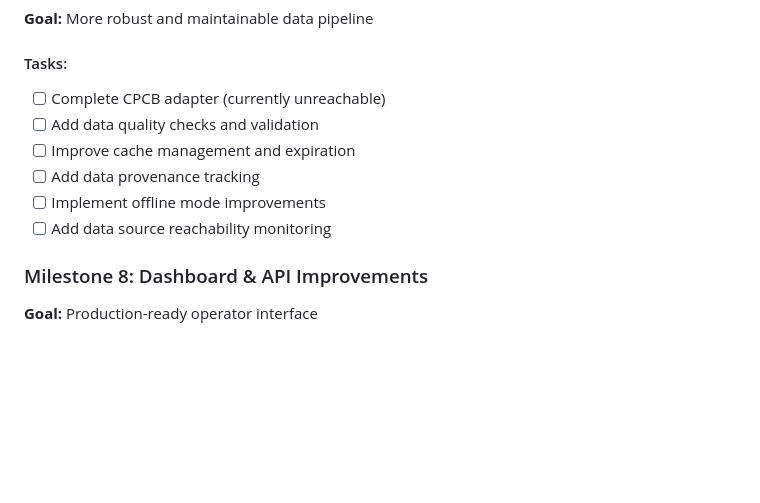
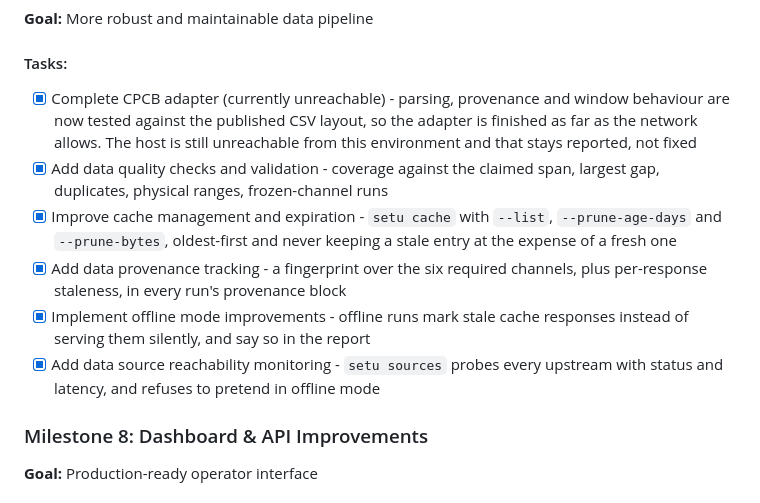
Before and after one commit to bhogesararam23/SETU, a Markdown page: ROADMAP.md, the part around the change. Drawn GitHub-style; blank space fills up the shorter version.

```diff
--- a/ROADMAP.md
+++ b/ROADMAP.md
@@ -131,12 +131,21 @@ This document tracks the systematic improvement of SETU from its current state (
 **Goal:** More robust and maintainable data pipeline
 
 #### Tasks:
-- [ ] Complete CPCB adapter (currently unreachable)
-- [ ] Add data quality checks and validation
-- [ ] Improve cache management and expiration
-- [ ] Add data provenance tracking
-- [ ] Implement offline mode improvements
-- [ ] Add data source reachability monitoring
+- [x] Complete CPCB adapter (currently unreachable) - parsing, provenance and
+      window behaviour are now tested against the published CSV layout, so the
+      adapter is finished as far as the network allows. The host is still
+      unreachable from this environment and that stays reported, not fixed
+- [x] Add data quality checks and validation - coverage against the claimed
+      span, largest gap, duplicates, physical ranges, frozen-channel runs
+- [x] Improve cache management and expiration - `setu cache` with `--list`,
+      `--prune-age-days` and `--prune-bytes`, oldest-first and never keeping a
+      stale entry at the expense of a fresh one
+- [x] Add data provenance tracking - a fingerprint over the six required
+      channels, plus per-response staleness, in every run's provenance block
+- [x] Implement offline mode improvements - offline runs mark stale cache
+      responses instead of serving them silently, and say so in the report
+- [x] Add data source reachability monitoring - `setu sources` probes every
+      upstream with status and latency, and refuses to pretend in offline mode
 
 ### Milestone 8: Dashboard & API Improvements
 **Goal:** Production-ready operator interface
```
Also changed, not shown: docs/DATA_SOURCES.md (+34 -0 lines).
